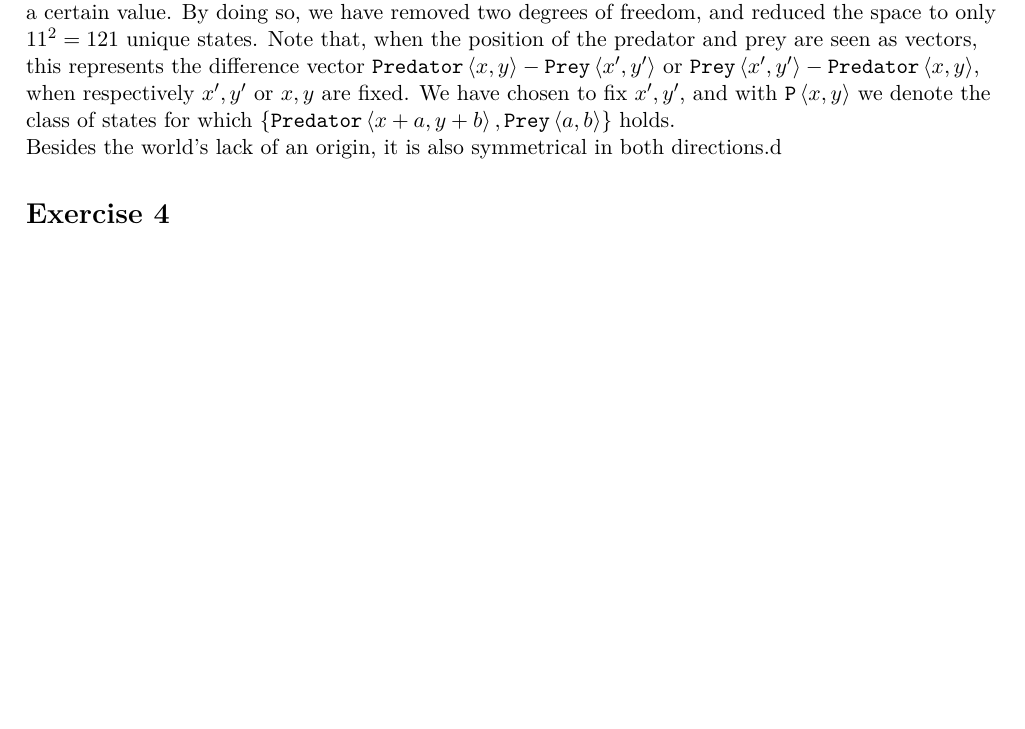
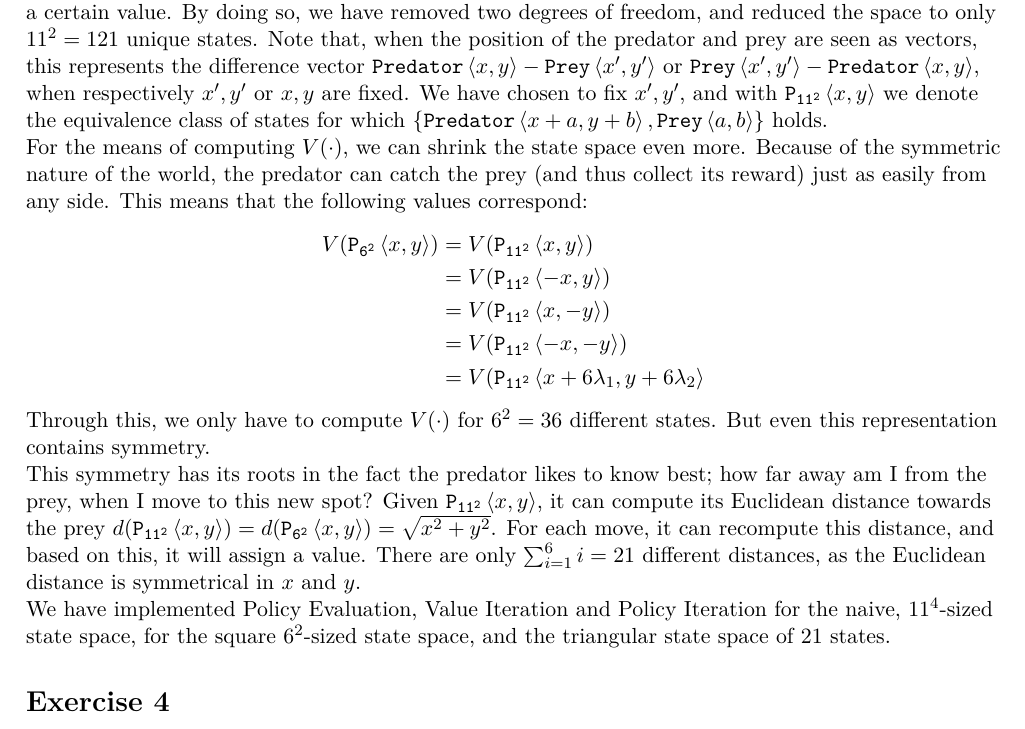
Before and after one commit to GiorgosMethe/PredatorVsPrey, a LaTeX document (REPORT/Report1.tex): part of page 3 of 4, cut so that both start at the same text, the shorter picture padded with empty space. Compiled offline with pdfLaTeX.

Commit message:
ex3 is finished, I think?

```diff
--- a/REPORT/Report1.tex
+++ b/REPORT/Report1.tex
@@ -1,7 +1,7 @@
 \documentclass[a4paper,11pt]{article}
 
 \usepackage{fullpage}
-\usepackage[usenames,dvipsnames]{color}
+\usepackage{color}
 \usepackage{hyperref}
 \usepackage{amsmath}
 \usepackage{amssymb}
@@ -38,7 +38,9 @@
 
 \newcommand{\Pred}[2]{\ensuremath{\mathtt{Predator}\left<#1, #2\right>}}
 \newcommand{\Prey}[2]{\ensuremath{\mathtt{Prey}\left<#1, #2\right>}}
-\newcommand{\p}[2]{\ensuremath{\mathtt{P}\left<#1, #2\right>}}
+\newcommand{\p}[2]{\ensuremath{\mathtt{P_{11^2}}\left<#1, #2\right>}}
+\newcommand{\pSW}[2]{\ensuremath{\mathtt{P_{6^2}}\left<#1, #2\right>}}
+\newcommand{\pRSW}[2]{\ensuremath{\mathtt{P_{6^2}}\left<#1, #2\right>}}
 
 \newcommand{\DrawSmallPred}[2]{\node at (A.center #1 #2) {$\pi$};}
 \newcommand{\DrawSmallPrey}[2]{\node at (A.center #1 #2) {P};}
@@ -318,9 +320,23 @@ $21$ 			& 0.9 				& 215 				& 475  \\
 
 \newpage
 \section*{Exercise 3}
-When naively exploring the state space $\mathcal{S}$, you will have to compute the value for all possible states, depending on four variables (the coordinates of both the predator and prey), each of which can have 11 different values.  This results in $11^4 = 14641$ different states.  Because of the toroidal structure of the world, the state $\left\{\Pred{x}{y}, \Prey{x'}{y'}\right\}$ is equivalent to $\left\{\Pred{x+a}{y+b}, \Prey{x'+a}{y'+b}\right\}$; there is no special square in the given world which has features that distinguish it from other squares.  From this follows that we can fix either $x, y$ or $x', y'$ to a certain value.  By doing so, we have removed two degrees of freedom, and reduced the space to only $11^2 = 121$ unique states.  Note that, when the position of the predator and prey are seen as vectors, this represents the difference vector $\Pred{x}{y} - \Prey{x'}{y'}$ or $\Prey{x'}{y'} - \Pred{x}{y}$, when respectively $x', y'$ or $x, y$ are fixed.  We have chosen to fix $x', y'$, and with $\p{x}{y}$ we denote the class of states for which $\left\{\Pred{x+a}{y+b}, \Prey{a}{b}\right\}$ holds.
+When naively exploring the state space $\mathcal{S}$, you will have to compute the value for all possible states, depending on four variables (the coordinates of both the predator and prey), each of which can have 11 different values.  This results in $11^4 = 14641$ different states.  Because of the toroidal structure of the world, the state $\left\{\Pred{x}{y}, \Prey{x'}{y'}\right\}$ is equivalent to $\left\{\Pred{x+a}{y+b}, \Prey{x'+a}{y'+b}\right\}$; there is no special square in the given world which has features that distinguish it from other squares.  From this follows that we can fix either $x, y$ or $x', y'$ to a certain value.  By doing so, we have removed two degrees of freedom, and reduced the space to only $11^2 = 121$ unique states.  Note that, when the position of the predator and prey are seen as vectors, this represents the difference vector $\Pred{x}{y} - \Prey{x'}{y'}$ or $\Prey{x'}{y'} - \Pred{x}{y}$, when respectively $x', y'$ or $x, y$ are fixed.  We have chosen to fix $x', y'$, and with $\p{x}{y}$ we denote the equivalence class of states for which $\left\{\Pred{x+a}{y+b}, \Prey{a}{b}\right\}$ holds.
 
-Besides the world's lack of an origin, it is also symmetrical in both directions.d
+For the means of computing $V(\cdot)$, we can shrink the state space even more.  Because of the symmetric nature of the world, the predator can catch the prey (and thus collect its reward) just as easily from any side.  This means that the following values correspond:
+\begin{align*}
+V(\pSW{x}{y})
+  &= V(\p{x}{y}) \\
+  &= V(\p{-x}{y}) \\
+  &= V(\p{x}{-y}) \\
+  &= V(\p{-x}{-y}) \\
+  &= V(\p{x + 6 \lambda_1}{y + 6 \lambda_2}
+\end{align*}
+
+Through this, we only have to compute $V(\cdot)$ for $6^2 = 36$ different states.  But even this representation contains symmetry.
+
+This symmetry has its roots in the fact the predator likes to know best; how far away am I from the prey, when I move to this new spot?  Given $\p{x}{y}$, it can compute its Euclidean distance towards the prey $d(\p{x}{y}) = d(\pSW{x}{y}) = \sqrt{x^2+y^2}$.  For each move, it can recompute this distance, and based on this, it will assign a value.  There are only $\sum_{i=1}^{6} i = 21$ different distances, as the Euclidean distance is symmetrical in $x$ and $y$.
+
+We have implemented Policy Evaluation, Value Iteration and Policy Iteration for the naive, $11^4$-sized state space, for the square $6^2$-sized state space, and the triangular state space of $21$ states.
 
 \begin{figure}
 \begin{center}
```
